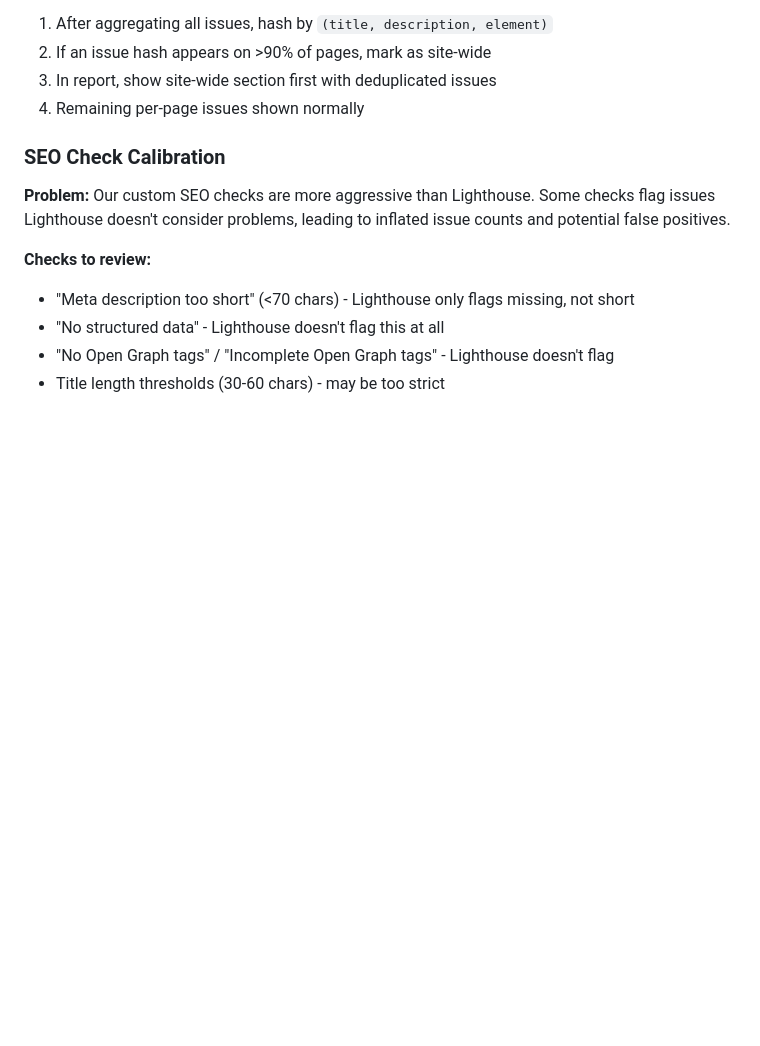
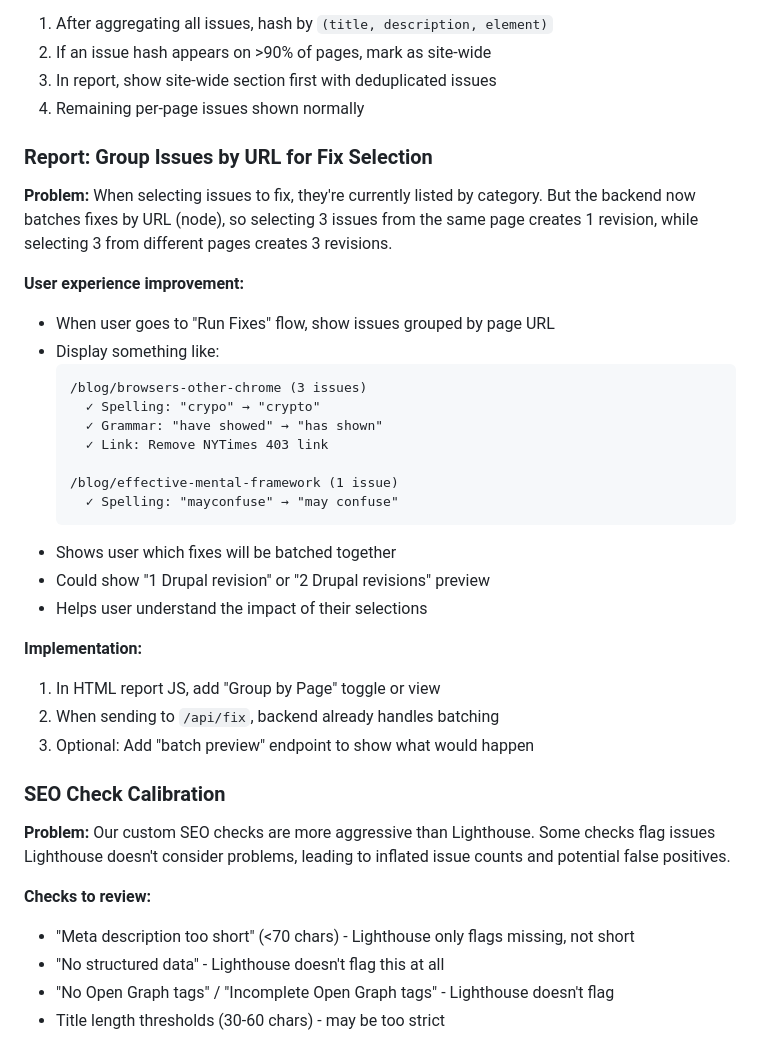
Before and after one commit to chrisarusso/ai-website-quality-analyzer, a Markdown page: docs/BACKLOG.md, the part around the change. GitHub-like rendering; blank space fills up the shorter version.

Commit message:
Add note about grouping issues by URL in fix selection UI
The backend now batches content fixes by URL, so the report UI should
show issues grouped by page when selecting fixes to run.

🤖 Generated with [Claude Code](https://claude.com/claude-code)

Co-Authored-By: Claude Opus 4.5 <noreply@anthropic.com>

````diff
--- a/docs/BACKLOG.md
+++ b/docs/BACKLOG.md
@@ -74,6 +74,30 @@ Future improvements and planned enhancements.
 2. If an issue hash appears on >90% of pages, mark as site-wide
 3. In report, show site-wide section first with deduplicated issues
 4. Remaining per-page issues shown normally
+
+### Report: Group Issues by URL for Fix Selection
+**Problem:** When selecting issues to fix, they're currently listed by category. But the backend now batches fixes by URL (node), so selecting 3 issues from the same page creates 1 revision, while selecting 3 from different pages creates 3 revisions.
+
+**User experience improvement:**
+- When user goes to "Run Fixes" flow, show issues grouped by page URL
+- Display something like:
+  ```
+  /blog/browsers-other-chrome (3 issues)
+    ✓ Spelling: "crypo" → "crypto"
+    ✓ Grammar: "have showed" → "has shown"
+    ✓ Link: Remove NYTimes 403 link
+
+  /blog/effective-mental-framework (1 issue)
+    ✓ Spelling: "mayconfuse" → "may confuse"
+  ```
+- Shows user which fixes will be batched together
+- Could show "1 Drupal revision" or "2 Drupal revisions" preview
+- Helps user understand the impact of their selections
+
+**Implementation:**
+1. In HTML report JS, add "Group by Page" toggle or view
+2. When sending to `/api/fix`, backend already handles batching
+3. Optional: Add "batch preview" endpoint to show what would happen
 
 ### SEO Check Calibration
 **Problem:** Our custom SEO checks are more aggressive than Lighthouse. Some checks flag issues Lighthouse doesn't consider problems, leading to inflated issue counts and potential false positives.
````
